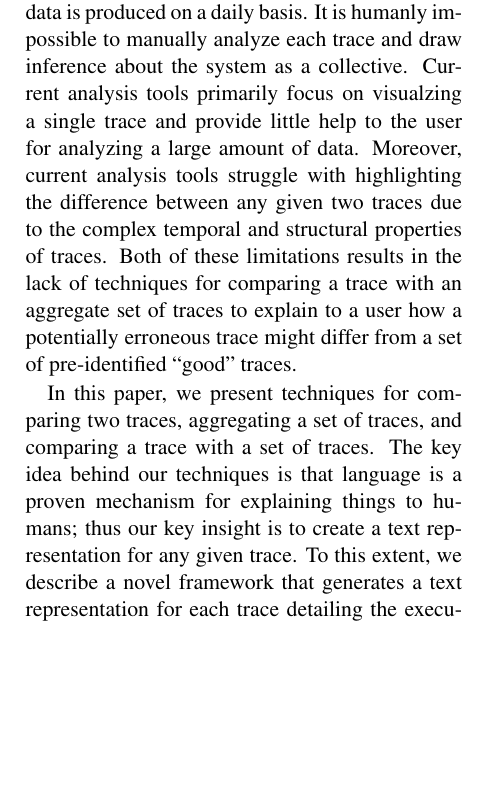
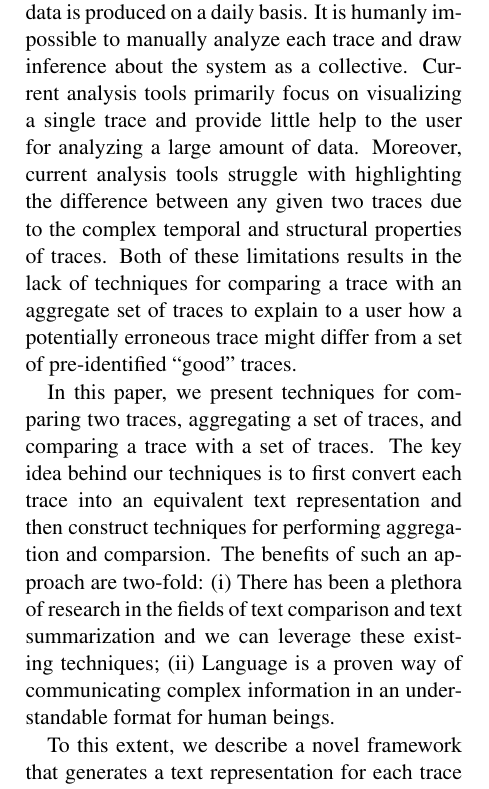
Before and after one commit to vaastav/Tracey, a LaTeX paper (report/report.tex, which reads report/intro.tex): part of one column of page 1 of 4, cut so that both start at the same text, the shorter picture padded with empty space. Compiled offline with pdfLaTeX.

Commit message:
Update intro

```diff
--- a/report/intro.tex
+++ b/report/intro.tex
@@ -23,7 +23,7 @@ to identify slow requests and understand the difference between request executio
 
 However, as distributed tracing is designed for production distributed systems, a large volume of data
 is produced on a daily basis. It is humanly impossible to manually analyze each trace and draw inference
-about the system as a collective. Current analysis tools primarily focus on visualzing a single trace
+about the system as a collective. Current analysis tools primarily focus on visualizing a single trace
 and provide little help to the user for analyzing a large amount of data. Moreover, current analysis
 tools struggle with highlighting the difference between any given two traces due to the complex temporal
 and structural properties of traces. Both of these limitations results in the lack of techniques for
@@ -45,8 +45,12 @@ might differ from a set of pre-identified ``good'' traces.
 \end{figure*}
 
 In this paper, we present techniques for comparing two traces, aggregating a set of traces, and comparing
-a trace with a set of traces. The key idea behind our techniques is that language is a proven mechanism
-for explaining things to humans; thus our key insight is to create a text representation for any given trace.
+a trace with a set of traces. The key idea behind our techniques is to first convert each trace into
+an equivalent text representation and then construct techniques for performing aggregation and comparsion.
+The benefits of such an approach are two-fold: (i) There has been a plethora of research in the fields
+of text comparison and text summarization and we can leverage these existing techniques; (ii) Language
+is a proven way of communicating complex information in an understandable format for human beings.
+
 To this extent, we describe a novel framework that generates a text representation
 for each trace detailing the execution behavior of the system for the particular request. We then
 model the trace comparison tasks as text comparison tasks and present a metric for calculating
```
